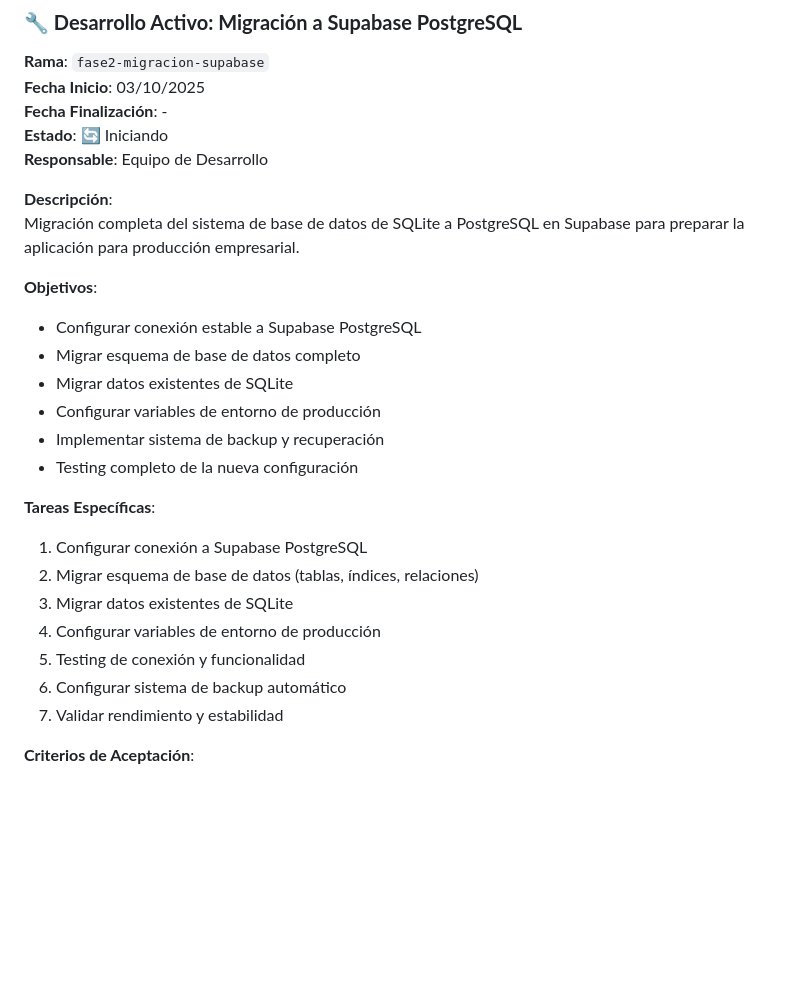
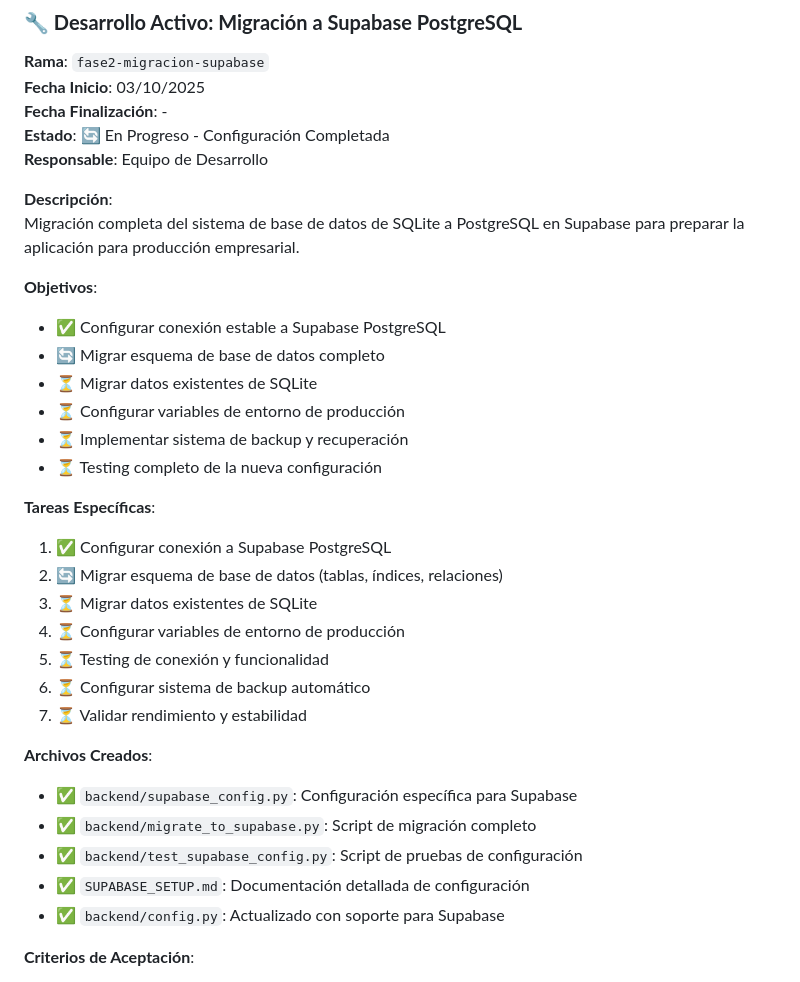
Before and after one commit to MrChorusman/Team_time_management, a Markdown page: PLAN_DESARROLLO_FASES_FUTURAS.md, the part around the change. Rendered like a GitHub page; blank space fills up the shorter version.

Commit message:
📝 Actualización del progreso de Fase 2
✅ Estado actualizado:
- Configuración de Supabase completada
- Archivos creados documentados
- Progreso de tareas actualizado
- Próximo paso: Configurar variables de entorno y ejecutar migración

```diff
--- a/PLAN_DESARROLLO_FASES_FUTURAS.md
+++ b/PLAN_DESARROLLO_FASES_FUTURAS.md
@@ -630,28 +630,35 @@ Creación del documento completo de planificación para las fases futuras del pr
 **Rama**: `fase2-migracion-supabase`
 **Fecha Inicio**: 03/10/2025
 **Fecha Finalización**: -
-**Estado**: 🔄 Iniciando
+**Estado**: 🔄 En Progreso - Configuración Completada
 **Responsable**: Equipo de Desarrollo
 
 **Descripción**:
 Migración completa del sistema de base de datos de SQLite a PostgreSQL en Supabase para preparar la aplicación para producción empresarial.
 
 **Objetivos**:
-- Configurar conexión estable a Supabase PostgreSQL
-- Migrar esquema de base de datos completo
-- Migrar datos existentes de SQLite
-- Configurar variables de entorno de producción
-- Implementar sistema de backup y recuperación
-- Testing completo de la nueva configuración
+- ✅ Configurar conexión estable a Supabase PostgreSQL
+- 🔄 Migrar esquema de base de datos completo
+- ⏳ Migrar datos existentes de SQLite
+- ⏳ Configurar variables de entorno de producción
+- ⏳ Implementar sistema de backup y recuperación
+- ⏳ Testing completo de la nueva configuración
 
 **Tareas Específicas**:
-1. Configurar conexión a Supabase PostgreSQL
-2. Migrar esquema de base de datos (tablas, índices, relaciones)
-3. Migrar datos existentes de SQLite
-4. Configurar variables de entorno de producción
-5. Testing de conexión y funcionalidad
-6. Configurar sistema de backup automático
-7. Validar rendimiento y estabilidad
+1. ✅ Configurar conexión a Supabase PostgreSQL
+2. 🔄 Migrar esquema de base de datos (tablas, índices, relaciones)
+3. ⏳ Migrar datos existentes de SQLite
+4. ⏳ Configurar variables de entorno de producción
+5. ⏳ Testing de conexión y funcionalidad
+6. ⏳ Configurar sistema de backup automático
+7. ⏳ Validar rendimiento y estabilidad
+
+**Archivos Creados**:
+- ✅ `backend/supabase_config.py`: Configuración específica para Supabase
+- ✅ `backend/migrate_to_supabase.py`: Script de migración completo
+- ✅ `backend/test_supabase_config.py`: Script de pruebas de configuración
+- ✅ `SUPABASE_SETUP.md`: Documentación detallada de configuración
+- ✅ `backend/config.py`: Actualizado con soporte para Supabase
 
 **Criterios de Aceptación**:
 - ✅ Conexión estable a Supabase PostgreSQL
```
